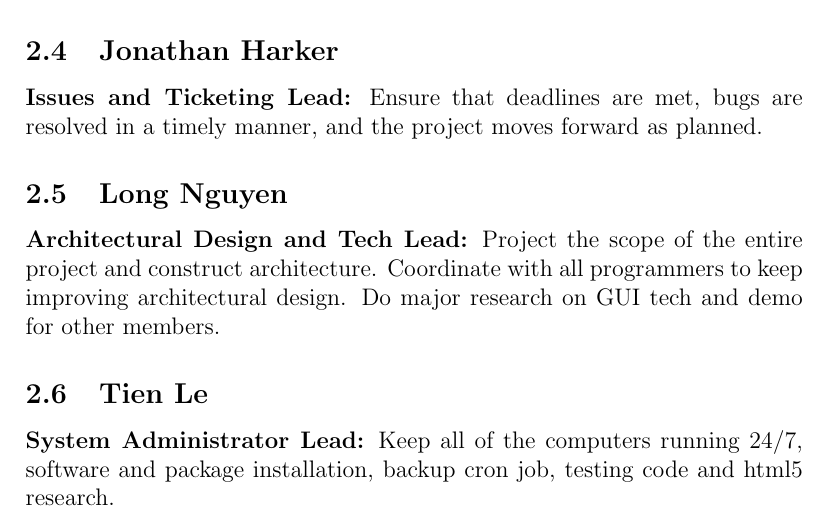
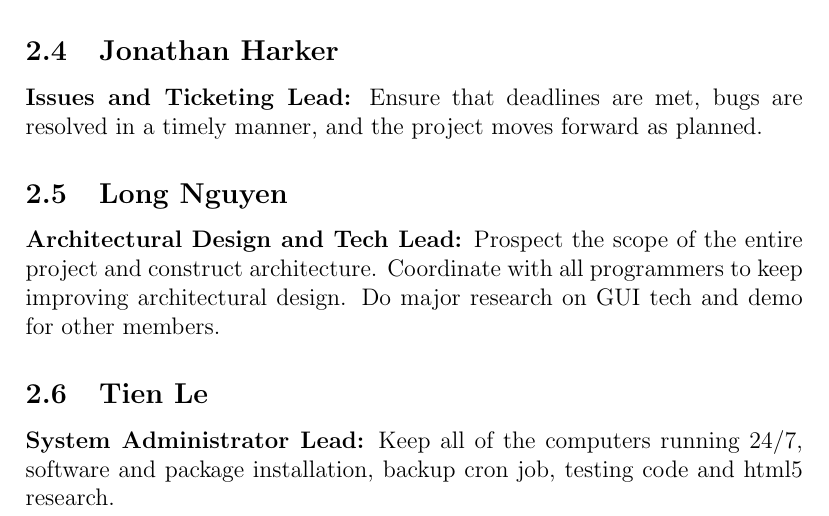
Before and after one commit to PSU-CAPSTONE-BEEEEEES/Tellagence, a LaTeX document (doc/ProjectPlan.tex): part of page 4 of 9, cut so that both start at the same text. Compiled offline with pdfLaTeX.

Commit message:
minor change to project plan

```diff
--- a/doc/ProjectPlan.tex
+++ b/doc/ProjectPlan.tex
@@ -43,7 +43,7 @@
   \subsection{Jonathan Harker}
   {\bf Issues and Ticketing Lead:} Ensure that deadlines are met, bugs are resolved in a timely manner, and the project moves forward as planned.
   \subsection{Long Nguyen}
-  {\bf Architectural Design and Tech Lead:} Project the scope of the entire project and construct architecture. Coordinate with all programmers to keep improving architectural design. Do major research on GUI tech and demo for other members.
+  {\bf Architectural Design and Tech Lead:} Prospect the scope of the entire project and construct architecture. Coordinate with all programmers to keep improving architectural design. Do major research on GUI tech and demo for other members.
   \subsection{Tien Le}
   {\bf System Administrator Lead:} Keep all of the computers running 24/7, software and package installation, backup cron job, testing code and html5 research.
 
```
